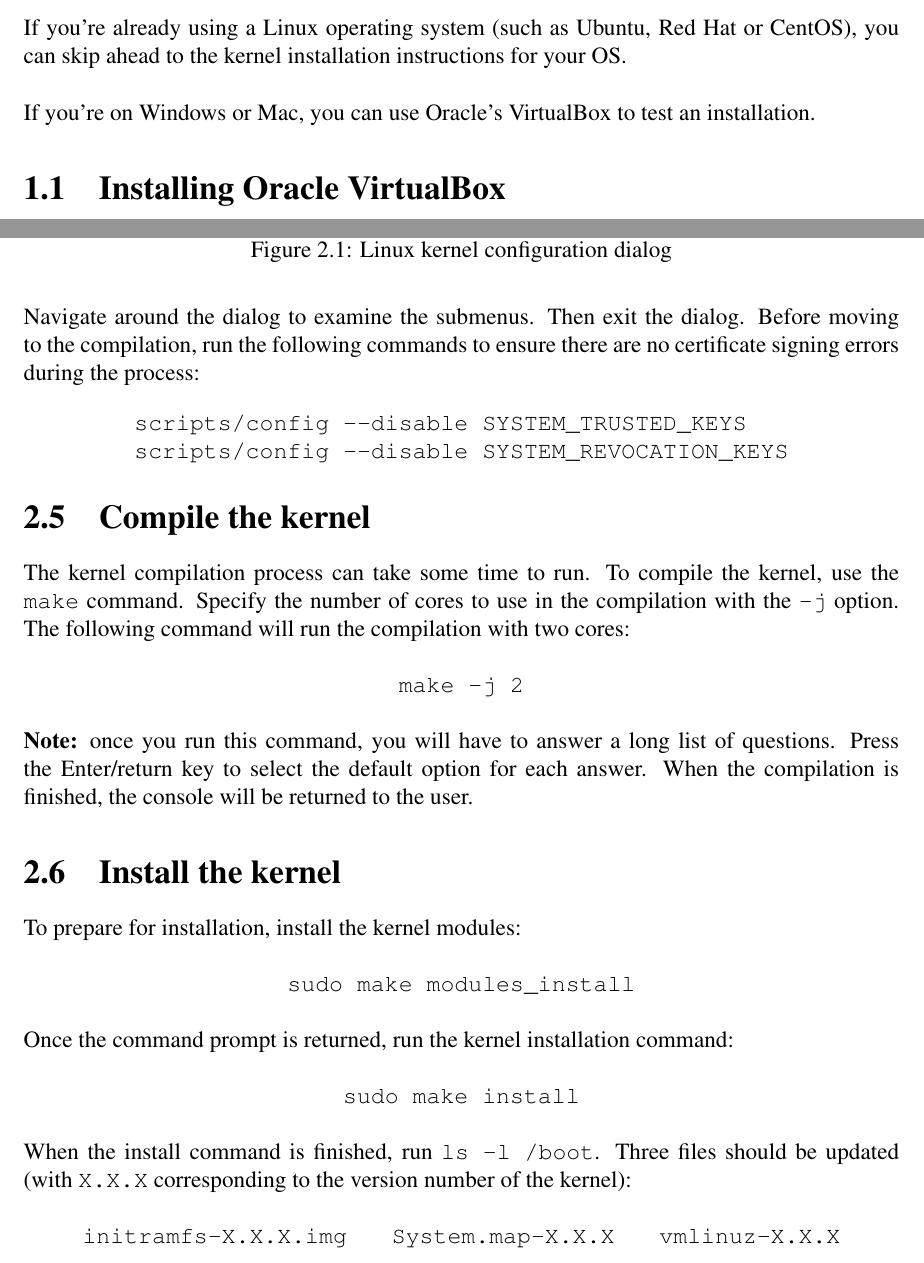
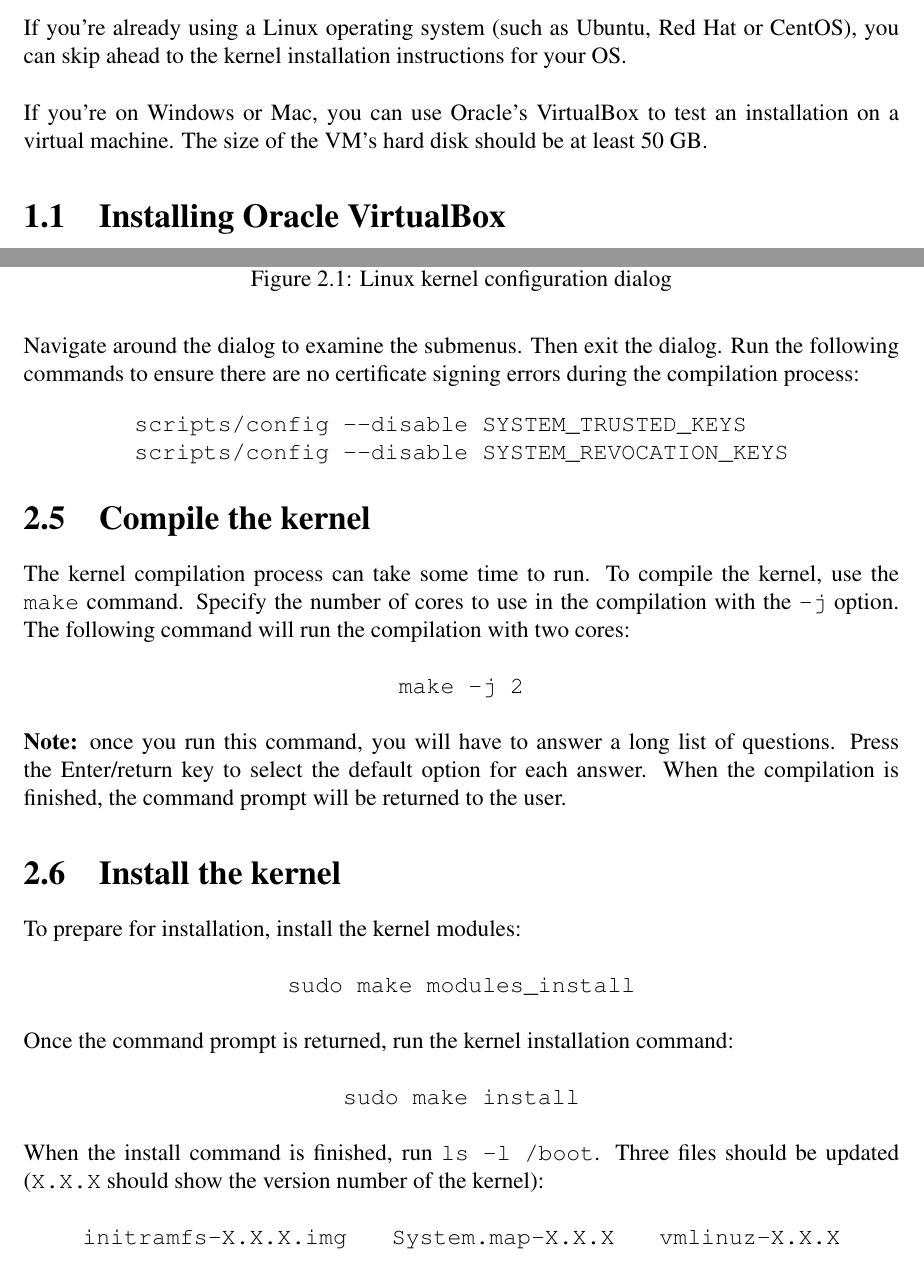
Before and after one commit to anthonymcglone2022/compile_a_linux_kernel, a LaTeX document (compile.tex): two parts of pages 3 and 6 of 6, joined at a grey line, cut so that both start at the same text. Compiled offline with pdfLaTeX.

Commit message:
Adding more steps

```diff
--- a/compile.tex
+++ b/compile.tex
@@ -53,7 +53,7 @@ This guide will demonstrate the basic process of compiling and booting a Linux k
 If you're already using a Linux operating system (such as Ubuntu, Red Hat or CentOS), you can skip ahead to the kernel installation instructions for your OS.
 \newline
 \newline
-If you're on Windows or Mac, you can use Oracle's VirtualBox to test an installation.
+If you're on Windows or Mac, you can use Oracle's VirtualBox to test an installation on a virtual machine. The size of the VM's hard disk should be at least 50 GB.
 
 \section{Installing Oracle VirtualBox}
 
@@ -183,7 +183,7 @@ The next step is to run \texttt{make menuconfig}. This will load a graphical dia
 A quick note on the dialog controls. Use the up/down arrow keys to navigate vertically. Use the Enter/return key to select a submenu in the dialog. Typing \texttt{Y} will include a feature. Typing \texttt{N} will exclude it. Use the left/right arrow keys to navigate to \texttt{Exit} when you want exit a submenu or the dialog.
 \newline
 \newline
-Navigate around the dialog to examine the submenus. Then exit the dialog. Before moving to the compilation, run the following commands to ensure there are no certificate signing errors during the process:
+Navigate around the dialog to examine the submenus. Then exit the dialog. Run the following commands to ensure there are no certificate signing errors during the compilation process:
 \newline
 %\texttt{scripts/config --disable SYSTEM\char`_TRUSTED\char`_KEYS}
 %\newline
@@ -211,7 +211,7 @@ The kernel compilation process can take some time to run. To compile the kernel,
 \centerline{\texttt{make -j 2}}
 \newline
 \newline
-\textbf{Note:} once you run this command, you will have to answer a long list of questions. Press the Enter/return key to select the default option for each answer. When the compilation is finished, the console will be returned to the user.
+\textbf{Note:} once you run this command, you will have to answer a long list of questions. Press the Enter/return key to select the default option for each answer. When the compilation is finished, the command prompt will be returned to the user.
 
 \section{Install the kernel}
 To prepare for installation, install the kernel modules:
@@ -226,7 +226,7 @@ Once the command prompt is returned, run the kernel installation command:
 \centerline{\texttt{sudo make install}}
 \newline
 \newline
-When the install command is finished, run \texttt{ls -l /boot}. Three files should be updated (with \texttt{X.X.X} corresponding to the version number of the kernel):
+When the install command is finished, run \texttt{ls -l /boot}. Three files should be updated (\texttt{X.X.X} should show the version number of the kernel):
 \newline
 \newline
 \centerline{\texttt{
```
Also changed, not shown: compile.pdf, compile.tex (2 more changed lines).
